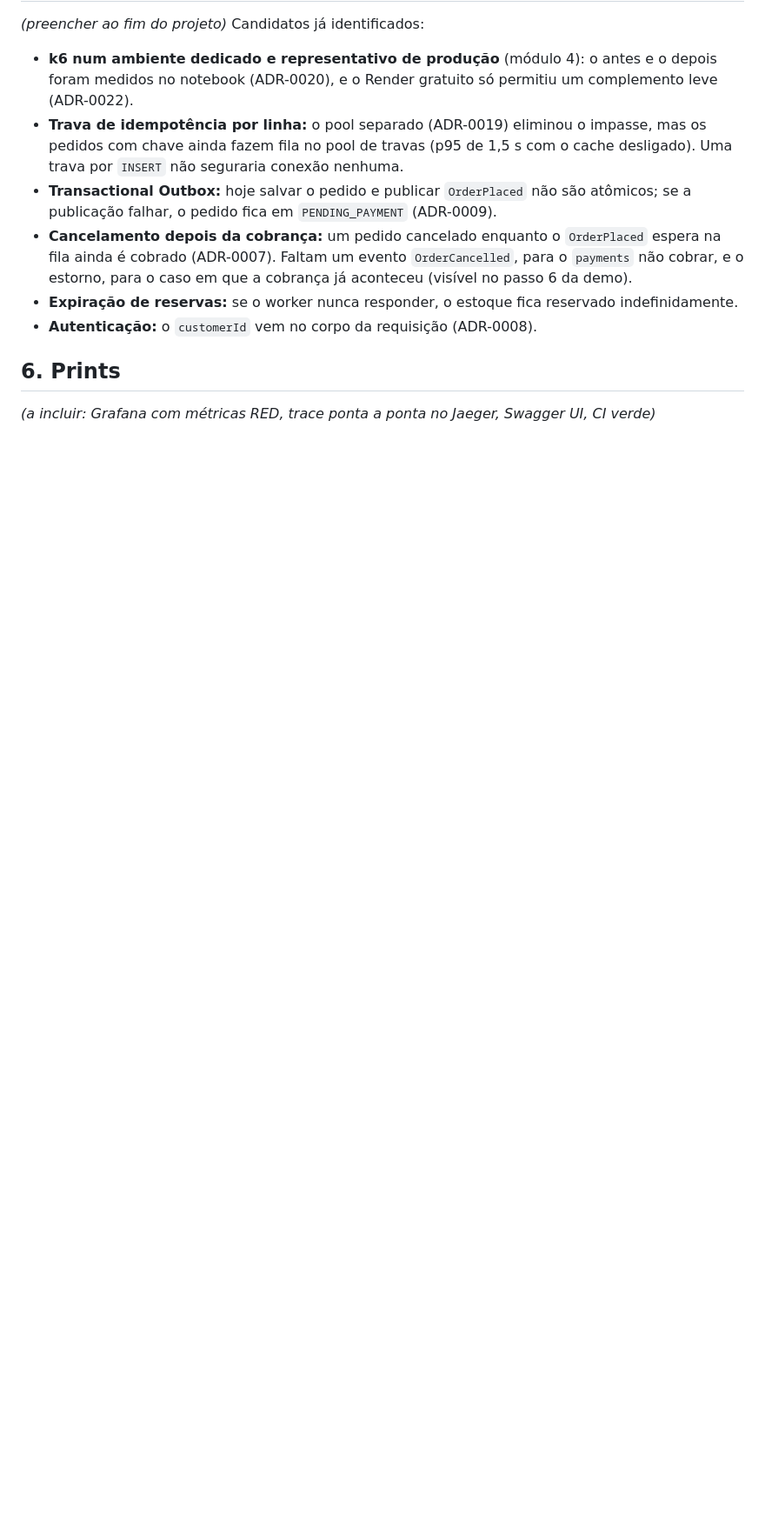
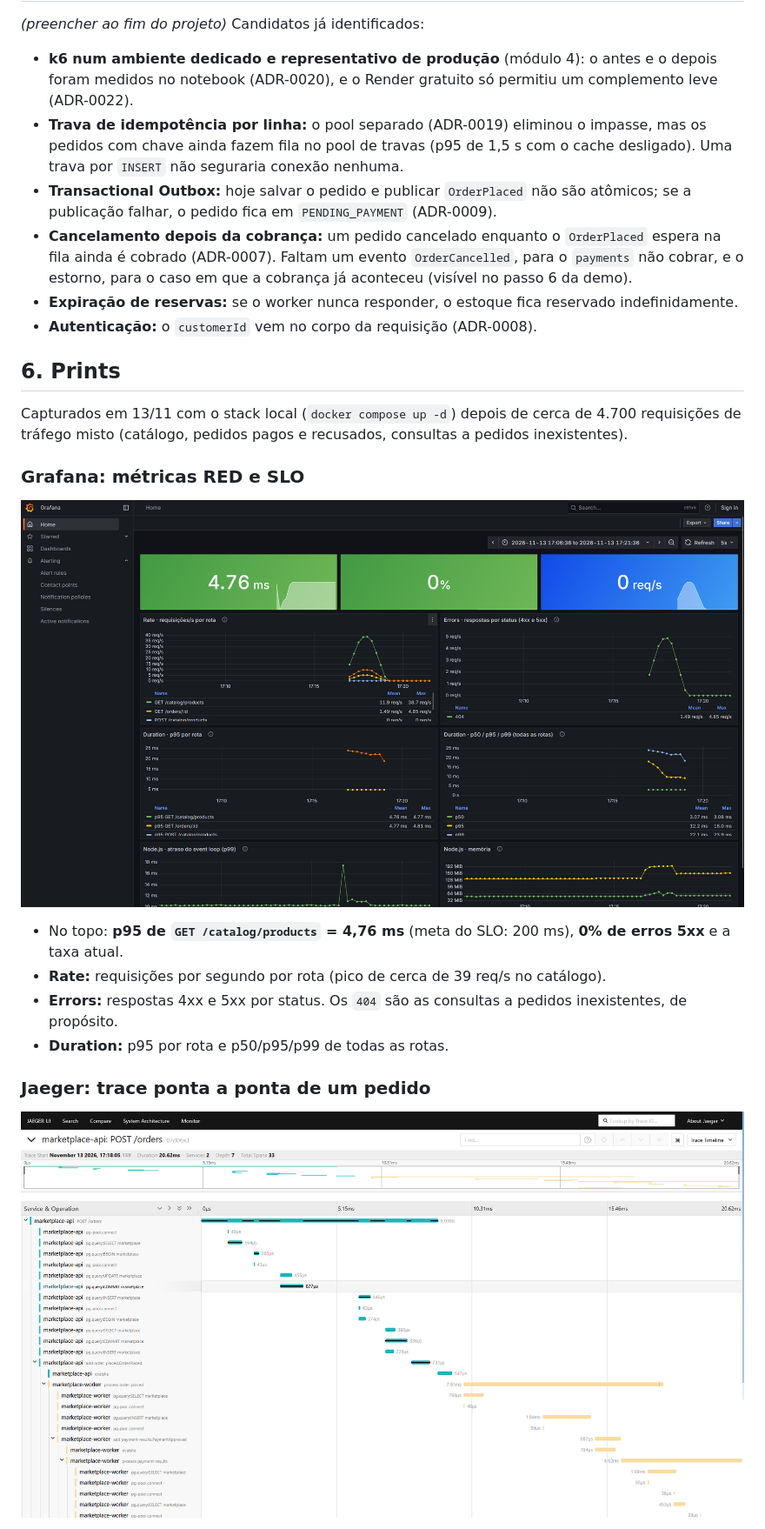
Before and after one commit to chagasbarros/tcc-fullcycle, a Markdown page: docs/apresentacao.md, the part around one of its changes. Shown at 87% size. GitHub-like rendering; pictures changed too: docs/prints/JaegerUI.png (added), docs/prints/grafana.png (added); blank space fills up the shorter version.

```diff
--- a/docs/apresentacao.md
+++ b/docs/apresentacao.md
@@ -133,4 +133,18 @@ _(preencher ao fim do projeto)_ Candidatos já identificados:
 
 ## 6. Prints
 
-_(a incluir: Grafana com métricas RED, trace ponta a ponta no Jaeger, Swagger UI, CI verde)_
+Capturados em 13/11 com o stack local (`docker compose up -d`) depois de cerca de 4.700 requisições de tráfego misto (catálogo, pedidos pagos e recusados, consultas a pedidos inexistentes).
+
+### Grafana: métricas RED e SLO
+
+![Dashboard Marketplace — RED no Grafana](prints/grafana.png)
+
+- No topo: **p95 de `GET /catalog/products` = 4,76 ms** (meta do SLO: 200 ms), **0% de erros 5xx** e a taxa atual.
+- **Rate:** requisições por segundo por rota (pico de cerca de 39 req/s no catálogo).
+- **Errors:** respostas 4xx e 5xx por status. Os `404` são as consultas a pedidos inexistentes, de propósito.
+- **Duration:** p95 por rota e p50/p95/p99 de todas as rotas.
+
+### Jaeger: trace ponta a ponta de um pedido
+
+![Trace do POST /orders no Jaeger](prints/JaegerUI.png)
+
```
Also changed, not shown: other parts of docs/apresentacao.md (+23 -0 lines), docs/prints/CI.png (added), docs/prints/SwaggerUI.png (added), docs/prints/deploy.png (added).
